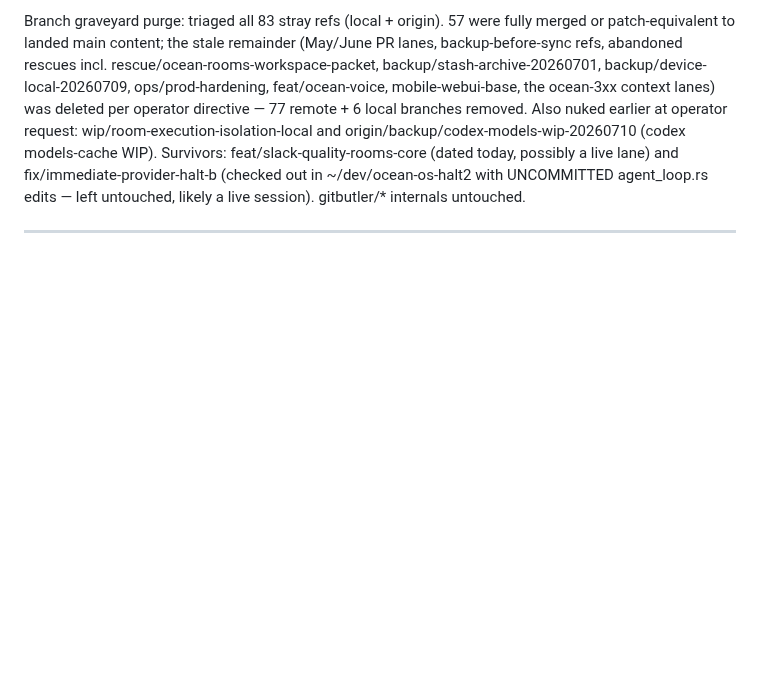
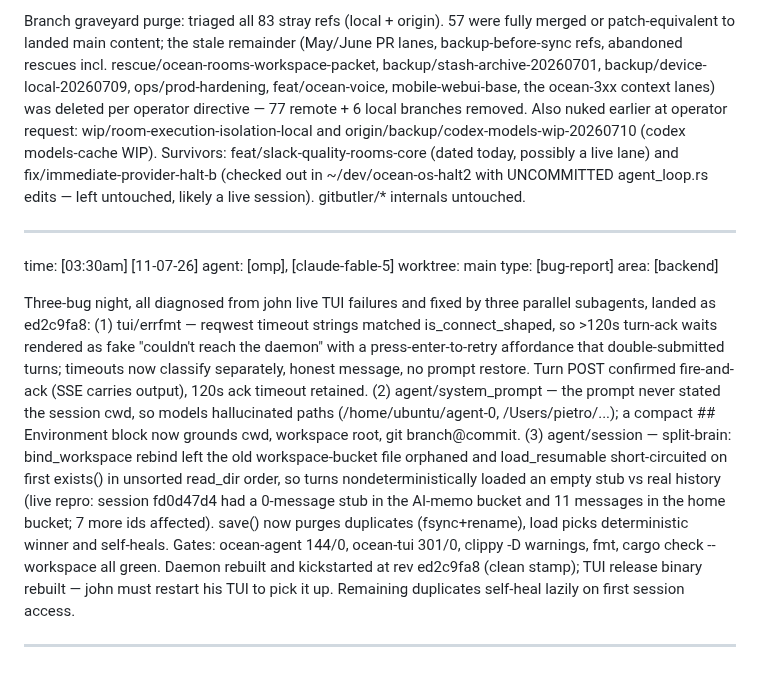
Before and after one commit to Risingtides-dev/ocean-os, a Markdown page: events.md, the part around the change. Drawn GitHub-style; blank space fills up the shorter version.

Commit message:
docs(ledger): three-bug night landed + deployed (ed2c9fa8)

```diff
--- a/events.md
+++ b/events.md
@@ -2318,3 +2318,12 @@ area:      [infra]
 
 Branch graveyard purge: triaged all 83 stray refs (local + origin). 57 were fully merged or patch-equivalent to landed main content; the stale remainder (May/June PR lanes, backup-before-sync refs, abandoned rescues incl. rescue/ocean-rooms-workspace-packet, backup/stash-archive-20260701, backup/device-local-20260709, ops/prod-hardening, feat/ocean-voice, mobile-webui-base, the ocean-3xx context lanes) was deleted per operator directive — 77 remote + 6 local branches removed. Also nuked earlier at operator request: wip/room-execution-isolation-local and origin/backup/codex-models-wip-20260710 (codex models-cache WIP). Survivors: feat/slack-quality-rooms-core (dated today, possibly a live lane) and fix/immediate-provider-halt-b (checked out in ~/dev/ocean-os-halt2 with UNCOMMITTED agent_loop.rs edits — left untouched, likely a live session). gitbutler/* internals untouched.
 _________________________________________________________________________________
+
+time:      [03:30am] [11-07-26]
+agent:     [omp], [claude-fable-5]
+worktree:  main
+type:      [bug-report]
+area:      [backend]
+
+Three-bug night, all diagnosed from john live TUI failures and fixed by three parallel subagents, landed as ed2c9fa8: (1) tui/errfmt — reqwest timeout strings matched is_connect_shaped, so >120s turn-ack waits rendered as fake "couldn't reach the daemon" with a press-enter-to-retry affordance that double-submitted turns; timeouts now classify separately, honest message, no prompt restore. Turn POST confirmed fire-and-ack (SSE carries output), 120s ack timeout retained. (2) agent/system_prompt — the prompt never stated the session cwd, so models hallucinated paths (/home/ubuntu/agent-0, /Users/pietro/...); a compact ## Environment block now grounds cwd, workspace root, git branch@commit. (3) agent/session — split-brain: bind_workspace rebind left the old workspace-bucket file orphaned and load_resumable short-circuited on first exists() in unsorted read_dir order, so turns nondeterministically loaded an empty stub vs real history (live repro: session fd0d47d4 had a 0-message stub in the AI-memo bucket and 11 messages in the home bucket; 7 more ids affected). save() now purges duplicates (fsync+rename), load picks deterministic winner and self-heals. Gates: ocean-agent 144/0, ocean-tui 301/0, clippy -D warnings, fmt, cargo check --workspace all green. Daemon rebuilt and kickstarted at rev ed2c9fa8 (clean stamp); TUI release binary rebuilt — john must restart his TUI to pick it up. Remaining duplicates self-heal lazily on first session access.
+_________________________________________________________________________________
```
